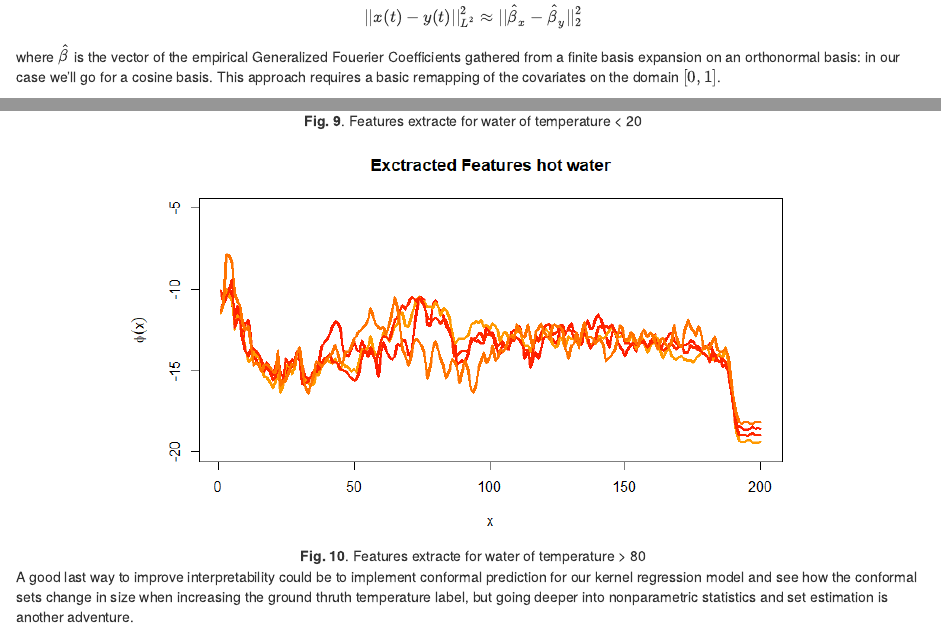
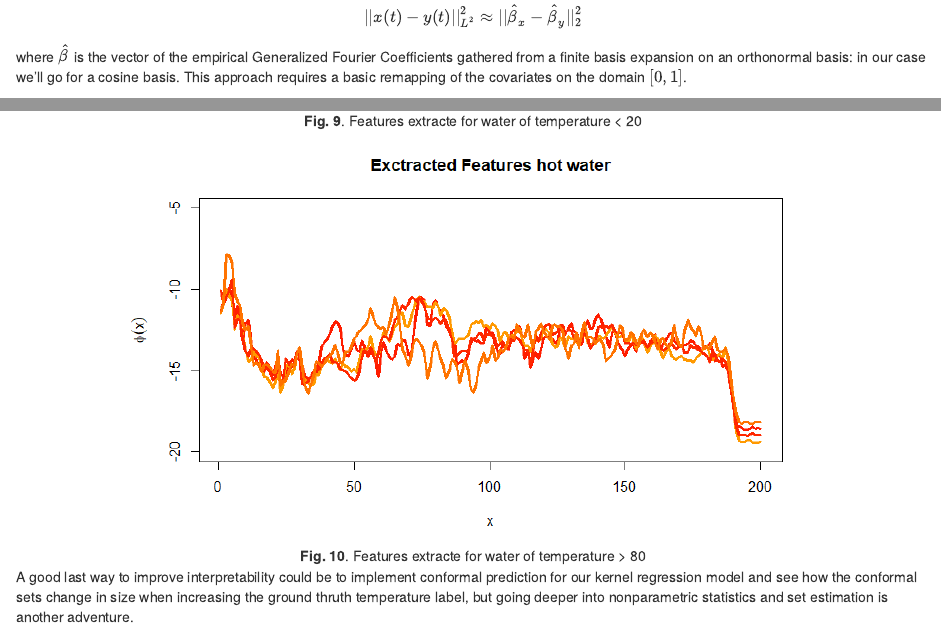
Before and after one commit to FedericoAlvetreti/TherMike, an R Markdown document (report_G22.Rmd): the page in a window 1100 px wide, from 4740 px down, and a second part further down, joined at a grey line. Rendered offline with R 4.5, knitr and Pandoc, with nearby package versions; drawn as R Markdown's standard HTML page in place of the format the file asks for.

Commit message:
Add files via upload

````diff
--- a/bibliography.bib
+++ b/bibliography.bib
@@ -21,3 +21,28 @@ Vocal Singing Based on Machine Learning.},
   year={2022},
   publisher={Hindawi, Computational Intelligence and Neuroscience}
 }
+
+@book{fda,
+  title={Introduction to
+Functional Data Analysis},
+  author={Piotr Kokoszka, Matthew Reimherr},
+  year={2021},
+  publisher={Chapman & Hall}
+}
+
+@book{nonpar,
+  title={Nonparametric regression and classification with functional, categorical, and mixed covariates},
+  author={Leonie Selk, Jan Gertheiss },
+  year={2022},
+  publisher={SpringerLinkl}
+}
+
+
+@book{bag,
+  title={Bagging cross-validated bandwidth selection
+in nonparametric regression estimation with
+applications to large-sized samples},
+  author={D. Barreiro-Ures,R. Cao, M. Francisco-Fernandez },
+  year={2021},
+  publisher={}
+}
--- a/report_G22.Rmd
+++ b/report_G22.Rmd
@@ -203,7 +203,7 @@ So in the end we can approximate the distance between the two functions through
 ||x(t)-y(t)||_{L^2}^2 \approx ||\hat{\beta}_x-\hat{\beta}_y||_2^2
 \end{equation}
 ```
-where $\hat{\beta}$ is the vector of the empirical Generalized Fouerier Coefficients gathered from a finite basis expansion on an orthonormal basis: in our case we'll go for a cosine basis.
+where $\hat{\beta}$ is the vector of the empirical Generalized Fourier Coefficients gathered from a finite basis expansion on an orthonormal basis: in our case we'll go for a cosine basis.
 This approach requires a basic remapping of the covariates on the domain $[0,1]$.
 
 ## Nadaraya-Watson kernel estimator
````
Also changed, not shown: report_G22.html, report_G22.Rmd (6 more changed lines).
